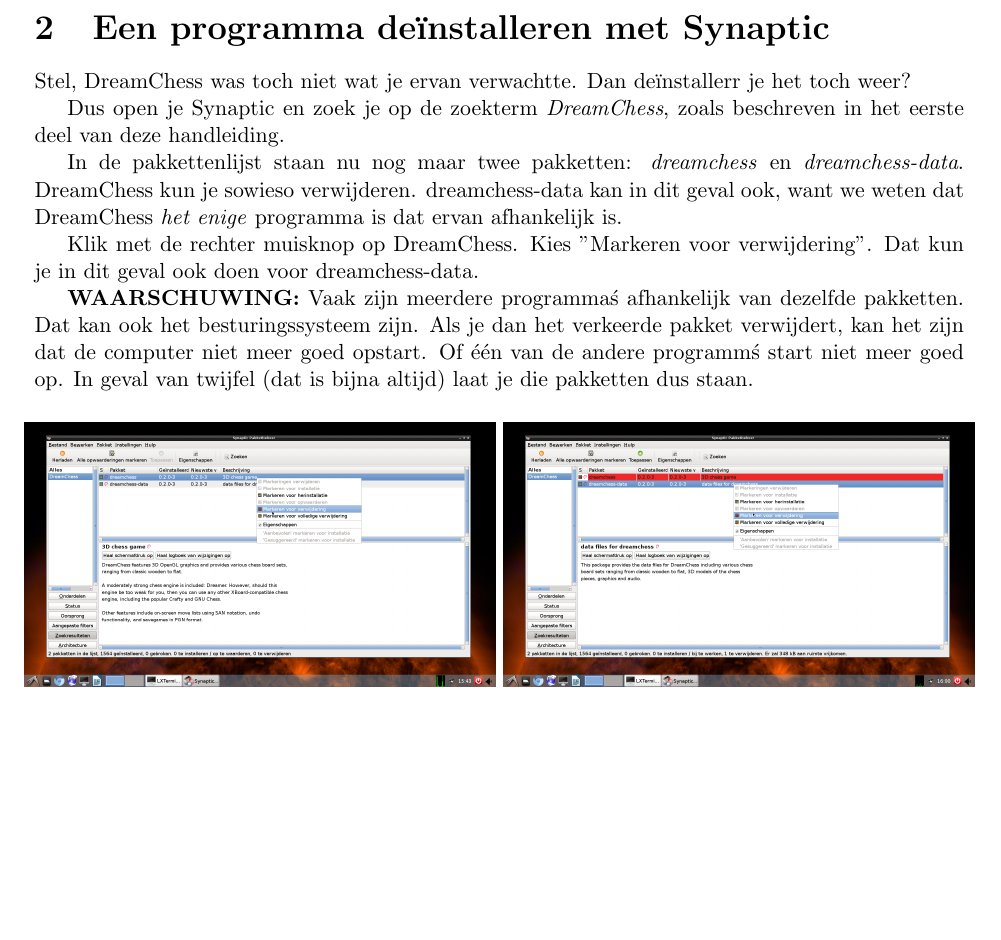
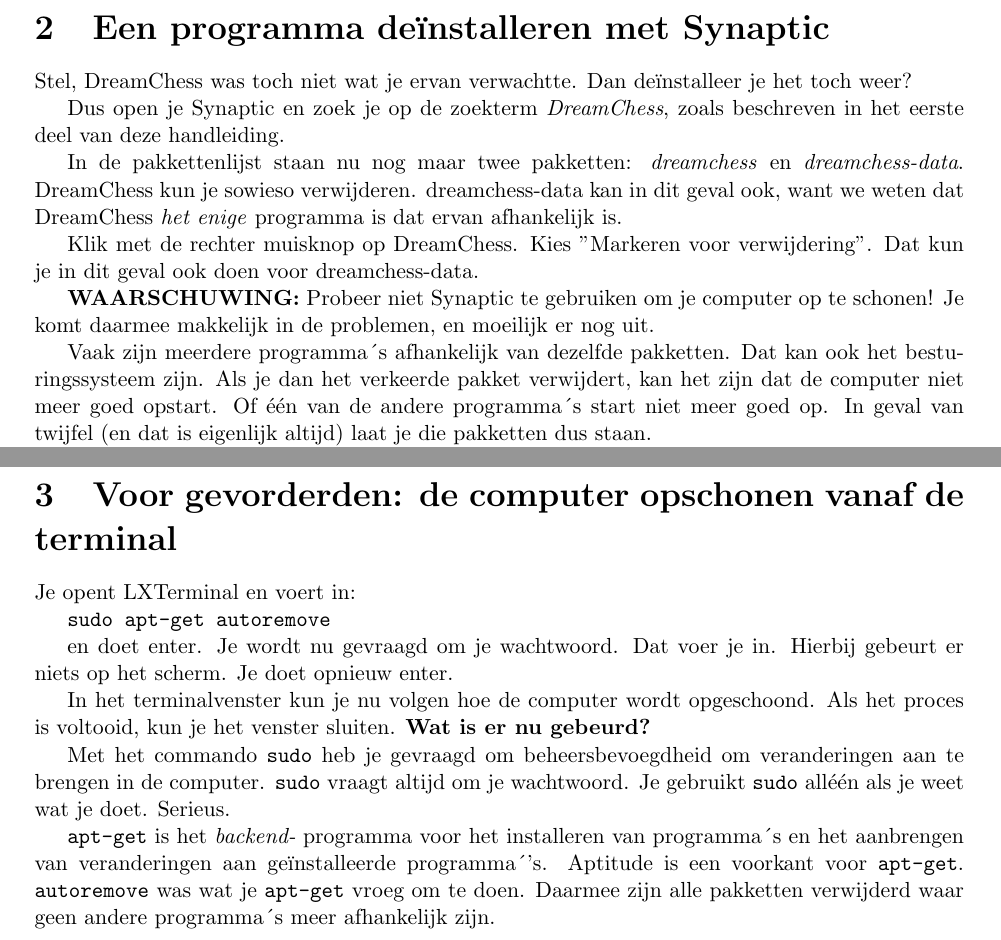
Before and after one commit to Frank-Jut/synaptic-handleiding, a LaTeX document (synaptic.tex): part of page 5 of 6 before the commit and two parts of pages 5 and 7 of 7 after it, the two joined at a grey line, cut so that both start at the same text, the shorter picture padded with empty space. Compiled offline with pdfLaTeX.

Commit message:
Toegevoegd derde hoofdstukje: gebruik apt-get autoremove

```diff
--- a/synaptic.tex
+++ b/synaptic.tex
@@ -129,7 +129,7 @@
 
 \section{Een programma de\"{i}nstalleren met Synaptic}
 
-Stel, DreamChess was toch niet wat je ervan verwachtte. Dan de\"{i}nstallerr je het toch weer?
+Stel, DreamChess was toch niet wat je ervan verwachtte. Dan de\"{i}nstalleer je het toch weer?
 
 Dus open je Synaptic en zoek je op de zoekterm \emph{DreamChess}, zoals beschreven in het eerste deel van deze handleiding.
 
@@ -137,9 +137,14 @@
 
 Klik met de rechter muisknop op DreamChess. Kies ''Markeren voor verwijdering''. Dat kun je in dit geval ook doen voor dreamchess-data.
 
-\textbf{WAARSCHUWING:} Vaak zijn meerdere programma\'s afhankelijk van dezelfde pakketten. Dat kan ook het besturingssysteem zijn. Als je dan het verkeerde pakket verwijdert, kan het zijn dat de computer niet meer goed opstart. Of \'{e}\'{e}n van de andere programm\'s start niet meer goed op. In geval van twijfel (dat is bijna altijd) laat je die pakketten dus staan.
 
-\begin{figure} [H]
+\textbf{WAARSCHUWING:} Probeer niet Synaptic te gebruiken om je computer op te schonen! Je komt daarmee makkelijk in de problemen, en moeilijk er nog uit.
+
+Vaak zijn meerdere programma\'{}s afhankelijk van dezelfde pakketten. Dat kan ook het besturingssysteem zijn. Als je dan het verkeerde pakket verwijdert, kan het zijn dat de computer niet meer goed opstart. Of \'{e}\'{e}n van de andere programma\'{}s start niet meer goed op. In geval van twijfel (en dat is eigenlijk altijd) laat je die pakketten dus staan.
+
+Meer over opschonen in het derde hoofdstukje.
+
+\begin figure} [H]
 \centering
 \includegraphics[width=0.45\textwidth]{plaatje16}
 \includegraphics[width=0.45\textwidth]{plaatje17}
@@ -168,5 +173,21 @@
 
 Synaptic doet de rest. Je krijgt tot slot nog een venstertje ter bevestiging dat de de\"{i}nstallatie gelukt is.
 
+\clearpage
+
+\section{Voor gevorderden: de computer opschonen vanaf de terminal}
+
+Je opent LXTerminal en voert in:
+
+\texttt{sudo apt-get autoremove}
+
+en doet enter. Je wordt nu gevraagd om je wachtwoord. Dat voer je in. Hierbij gebeurt er niets op het scherm. Je doet opnieuw enter.
+
+In het terminalvenster kun je nu volgen hoe de computer wordt opgeschoond. Als het proces is voltooid, kun je het venster sluiten.
+\textbf{Wat is er nu gebeurd?}
+
+Met het commando \texttt{sudo} heb je gevraagd om beheersbevoegdheid om veranderingen aan te brengen in de computer. \texttt{sudo} vraagt altijd om je wachtwoord. Je gebruikt \texttt{sudo} all\'{e}\'{e}n als je weet wat je doet. Serieus.
+
+\texttt{apt-get} is het \textit{backend-} programma voor het installeren van programma\'{}s en het  aanbrengen van veranderingen aan ge\"{i}nstalleerde programma\'{}'s. Aptitude is een voorkant voor \texttt{apt-get}. \texttt{autoremove} was wat je \texttt{apt-get} vroeg om te doen. Daarmee zijn alle pakketten verwijderd waar geen andere programma\'{}s meer afhankelijk zijn.
 
 \end{document}
```
